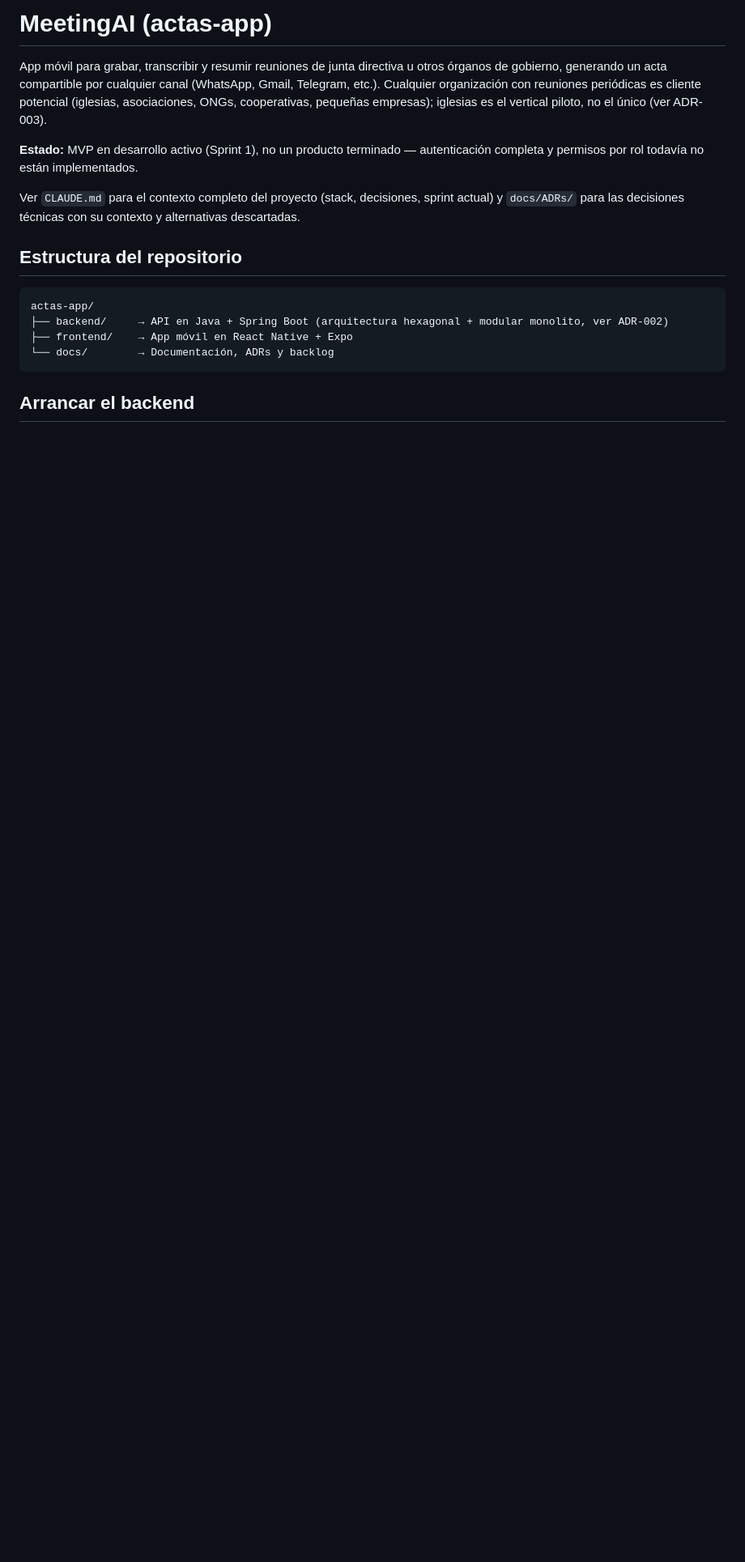
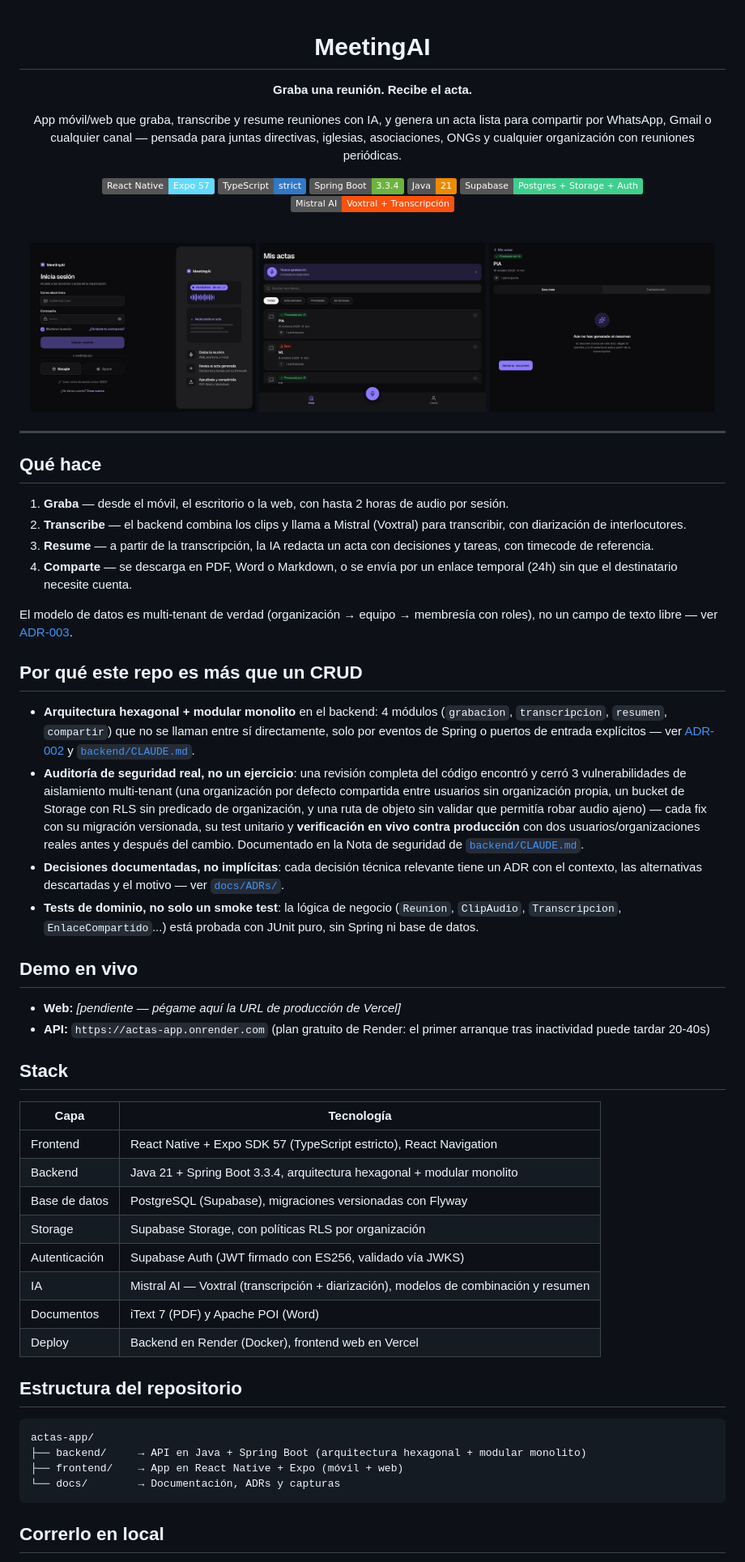
Before and after one commit to WHubIJ/actas-app, a Markdown page: README.md, the part around one of its changes. Shown at 81% size. Drawn GitHub-style; pictures changed too: docs/screenshots/detalle-acta.jpg (added), docs/screenshots/login.jpg (added), docs/screenshots/mis-actas.jpg (added); badges without logos; blank space fills up the shorter version.

Commit message:
docs: README orientado a portfolio, con capturas reales de la app
El README anterior era solo instrucciones de arranque para un contribuidor.
Reescrito para un público externo (recruiters/revisores): pitch del producto,
capturas reales (Login con el panel animado, Mis Actas, detalle de acta),
badges del stack, y una sección que destaca las decisiones de arquitectura
(hexagonal, ADRs) y la auditoría de seguridad del 2026-11-04 con sus fixes
verificados en vivo contra producción.

Capturas tomadas contra la app real (login con la cuenta de prueba, datos
reales desde el backend en Render), no mockups.

Co-Authored-By: Claude Sonnet 5 <noreply@anthropic.com>

````diff
--- a/README.md
+++ b/README.md
@@ -1,26 +1,92 @@
-# MeetingAI (actas-app)
+<div align="center">
 
-App móvil para grabar, transcribir y resumir reuniones de junta directiva u otros
-órganos de gobierno, generando un acta compartible por cualquier canal (WhatsApp,
-Gmail, Telegram, etc.). Cualquier organización con reuniones periódicas es cliente
-potencial (iglesias, asociaciones, ONGs, cooperativas, pequeñas empresas); iglesias
-es el vertical piloto, no el único (ver ADR-003).
+# MeetingAI
 
-**Estado:** MVP en desarrollo activo (Sprint 1), no un producto terminado —
-autenticación completa y permisos por rol todavía no están implementados.
+**Graba una reunión. Recibe el acta.**
 
-Ver `CLAUDE.md` para el contexto completo del proyecto (stack, decisiones, sprint
-actual) y `docs/ADRs/` para las decisiones técnicas con su contexto y alternativas
-descartadas.
+App móvil/web que graba, transcribe y resume reuniones con IA, y genera un acta
+lista para compartir por WhatsApp, Gmail o cualquier canal — pensada para juntas
+directivas, iglesias, asociaciones, ONGs y cualquier organización con reuniones
+periódicas.
+
+[![React Native](https://img.shields.io/badge/React%20Native-Expo%2057-61DAFB?logo=react&logoColor=white)](frontend)
+[![TypeScript](https://img.shields.io/badge/TypeScript-strict-3178C6?logo=typescript&logoColor=white)](frontend)
+[![Spring Boot](https://img.shields.io/badge/Spring%20Boot-3.3.4-6DB33F?logo=springboot&logoColor=white)](backend)
+[![Java](https://img.shields.io/badge/Java-21-ED8B00?logo=openjdk&logoColor=white)](backend)
+[![Supabase](https://img.shields.io/badge/Supabase-Postgres%20%2B%20Storage%20%2B%20Auth-3ECF8E?logo=supabase&logoColor=white)](https://supabase.com)
+[![Mistral AI](https://img.shields.io/badge/Mistral%20AI-Voxtral%20%2B%20Transcripci%C3%B3n-FA520F)](https://mistral.ai)
+
+</div>
+
+<br>
+
+<p align="center">
+  <img src="docs/screenshots/login.jpg" width="32%" alt="Login con panel ilustrativo animado">
+  <img src="docs/screenshots/mis-actas.jpg" width="32%" alt="Lista de actas">
+  <img src="docs/screenshots/detalle-acta.jpg" width="32%" alt="Detalle de un acta">
+</p>
+
+---
+
+## Qué hace
+
+1. **Graba** — desde el móvil, el escritorio o la web, con hasta 2 horas de audio por sesión.
+2. **Transcribe** — el backend combina los clips y llama a Mistral (Voxtral) para transcribir, con diarización de interlocutores.
+3. **Resume** — a partir de la transcripción, la IA redacta un acta con decisiones y tareas, con timecode de referencia.
+4. **Comparte** — se descarga en PDF, Word o Markdown, o se envía por un enlace temporal (24h) sin que el destinatario necesite cuenta.
+
+El modelo de datos es multi-tenant de verdad (organización → equipo → membresía con
+roles), no un campo de texto libre — ver [ADR-003](docs/ADRs/ADR-003-modelo-multi-tenant.md).
+
+## Por qué este repo es más que un CRUD
+
+- **Arquitectura hexagonal + modular monolito** en el backend: 4 módulos
+  (`grabacion`, `transcripcion`, `resumen`, `compartir`) que no se llaman entre sí
+  directamente, solo por eventos de Spring o puertos de entrada explícitos — ver
+  [ADR-002](docs/ADRs/ADR-002-arquitectura-hexagonal.md) y
+  [`backend/CLAUDE.md`](backend/CLAUDE.md).
+- **Auditoría de seguridad real, no un ejercicio**: una revisión completa del
+  código encontró y cerró 3 vulnerabilidades de aislamiento multi-tenant (una
+  organización por defecto compartida entre usuarios sin organización propia, un
+  bucket de Storage con RLS sin predicado de organización, y una ruta de objeto
+  sin validar que permitía robar audio ajeno) — cada fix con su migración
+  versionada, su test unitario y **verificación en vivo contra producción** con
+  dos usuarios/organizaciones reales antes y después del cambio. Documentado en
+  la Nota de seguridad de [`backend/CLAUDE.md`](backend/CLAUDE.md).
+- **Decisiones documentadas, no implícitas**: cada decisión técnica relevante
+  tiene un ADR con el contexto, las alternativas descartadas y el motivo — ver
+  [`docs/ADRs/`](docs/ADRs/).
+- **Tests de dominio, no solo un smoke test**: la lógica de negocio (`Reunion`,
+  `ClipAudio`, `Transcripcion`, `EnlaceCompartido`...) está probada con JUnit
+  puro, sin Spring ni base de datos.
+
+## Demo en vivo
+
+- **Web:** _[pendiente — pégame aquí la URL de producción de Vercel]_
+- **API:** `https://actas-app.onrender.com` (plan gratuito de Render: el primer
+  arranque tras inactividad puede tardar 20-40s)
+
+## Stack
+
+| Capa | Tecnología |
+|---|---|
+| Frontend | React Native + Expo SDK 57 (TypeScript estricto), React Navigation |
+| Backend | Java 21 + Spring Boot 3.3.4, arquitectura hexagonal + modular monolito |
+| Base de datos | PostgreSQL (Supabase), migraciones versionadas con Flyway |
+| Storage | Supabase Storage, con políticas RLS por organización |
+| Autenticación | Supabase Auth (JWT firmado con ES256, validado vía JWKS) |
+| IA | Mistral AI — Voxtral (transcripción + diarización), modelos de combinación y resumen |
+| Documentos | iText 7 (PDF) y Apache POI (Word) |
+| Deploy | Backend en Render (Docker), frontend web en Vercel |
 
 ## Estructura del repositorio
 
 ```
 actas-app/
-├── backend/     → API en Java + Spring Boot (arquitectura hexagonal + modular monolito, ver ADR-002)
-├── frontend/    → App móvil en React Native + Expo
-└── docs/        → Documentación, ADRs y backlog
+├── backend/     → API en Java + Spring Boot (arquitectura hexagonal + modular monolito)
+├── frontend/    → App en React Native + Expo (móvil + web)
+└── docs/        → Documentación, ADRs y capturas
 ```
 
-## Arrancar el backend
+## Correrlo en local
 
````
Also changed, not shown: other parts of README.md (+22 -8 lines).
